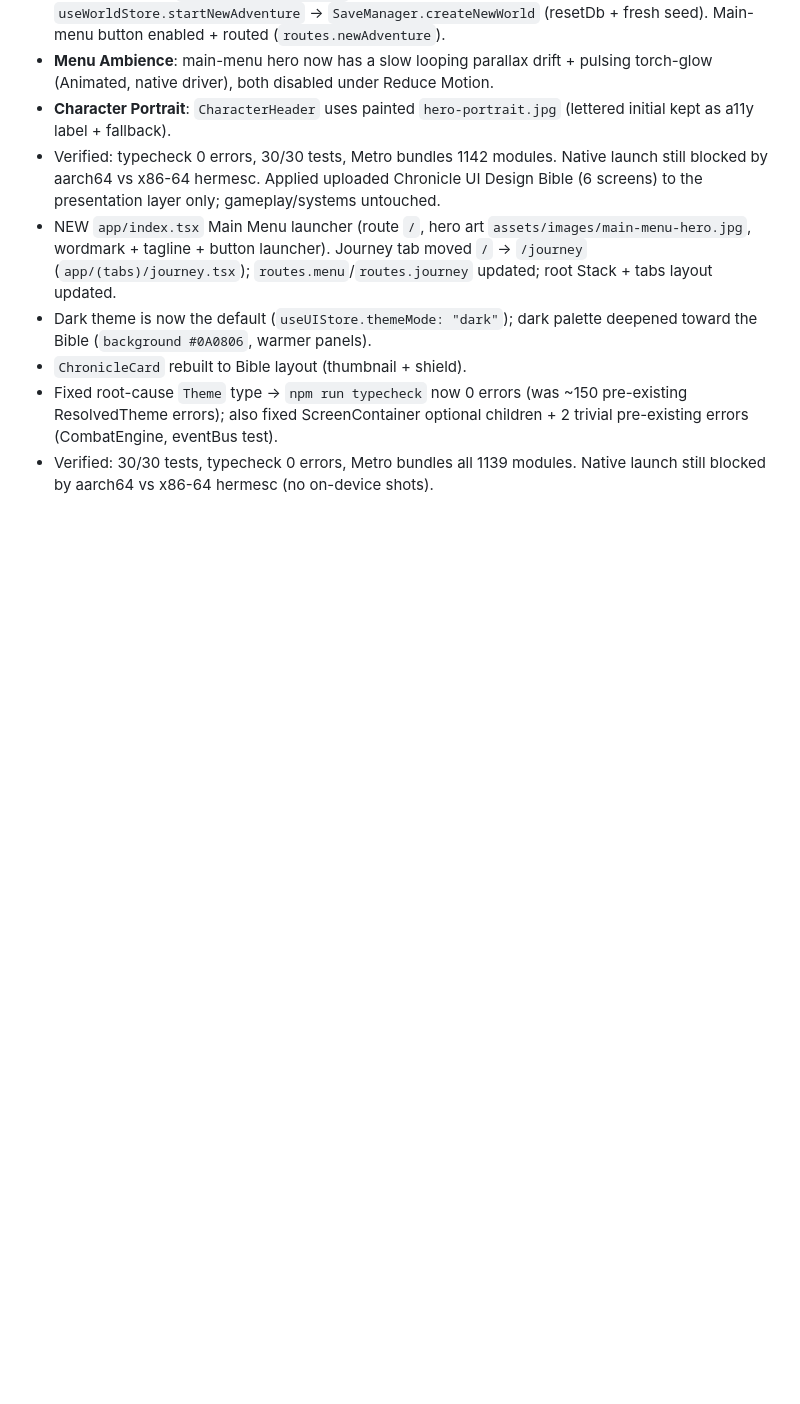
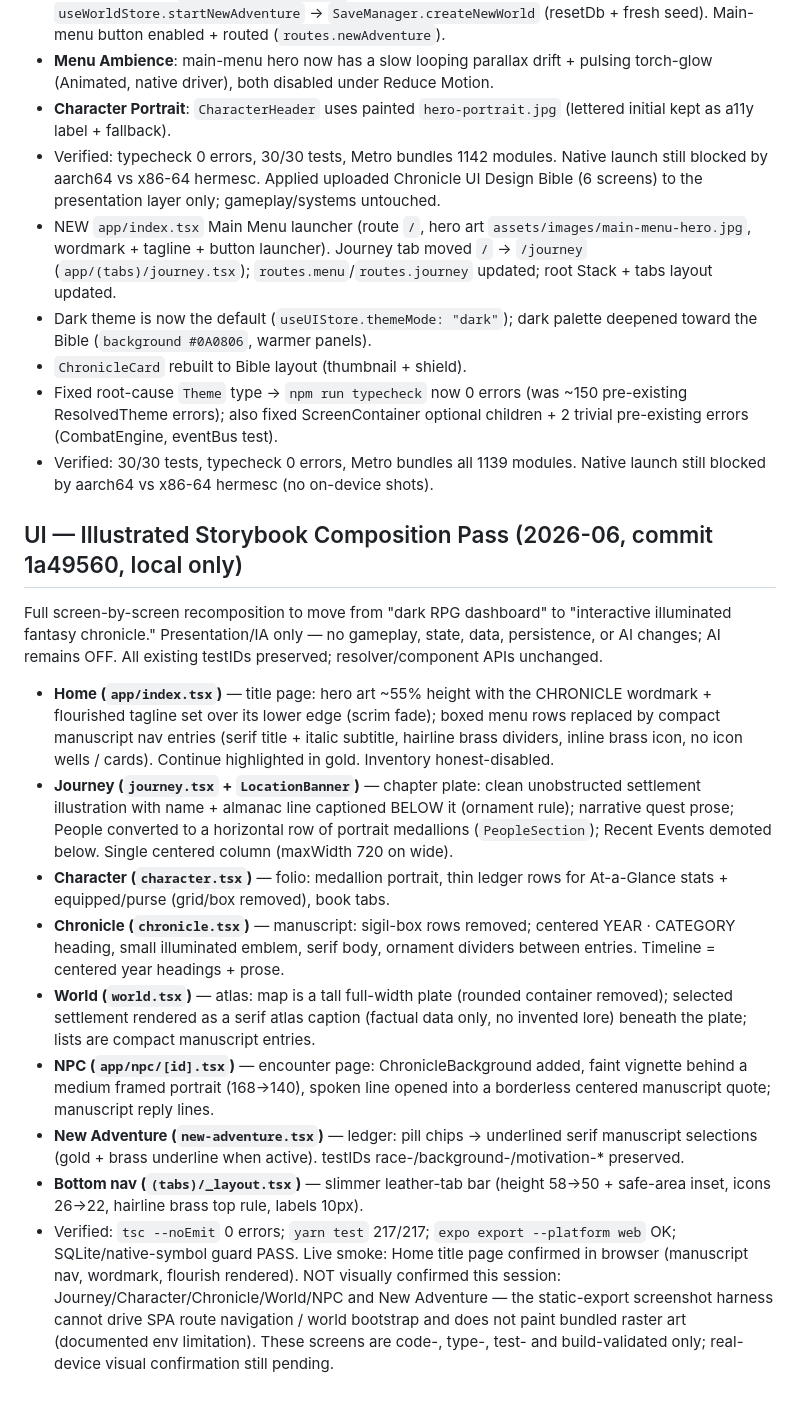
Before and after one commit to JerichoOmega/ai-text-game, a Markdown page: memory/PRD.md, the part around the change. Rendered like a GitHub page; blank space fills up the shorter version.

Commit message:
docs: PRD — illustrated storybook composition pass (1a49560)

```diff
--- a/memory/PRD.md
+++ b/memory/PRD.md
@@ -269,3 +269,44 @@ layer only; gameplay/systems untouched.
   optional children + 2 trivial pre-existing errors (CombatEngine, eventBus test).
 - Verified: 30/30 tests, typecheck 0 errors, Metro bundles all 1139 modules.
   Native launch still blocked by aarch64 vs x86-64 hermesc (no on-device shots).
+
+## UI — Illustrated Storybook Composition Pass (2026-06, commit 1a49560, local only)
+Full screen-by-screen recomposition to move from "dark RPG dashboard" to
+"interactive illuminated fantasy chronicle." Presentation/IA only — no
+gameplay, state, data, persistence, or AI changes; AI remains OFF. All
+existing testIDs preserved; resolver/component APIs unchanged.
+- **Home (`app/index.tsx`)** — title page: hero art ~55% height with the
+  CHRONICLE wordmark + flourished tagline set over its lower edge (scrim
+  fade); boxed menu rows replaced by compact manuscript nav entries (serif
+  title + italic subtitle, hairline brass dividers, inline brass icon, no
+  icon wells / cards). Continue highlighted in gold. Inventory honest-disabled.
+- **Journey (`journey.tsx` + `LocationBanner`)** — chapter plate: clean
+  unobstructed settlement illustration with name + almanac line captioned
+  BELOW it (ornament rule); narrative quest prose; People converted to a
+  horizontal row of portrait medallions (`PeopleSection`); Recent Events
+  demoted below. Single centered column (maxWidth 720 on wide).
+- **Character (`character.tsx`)** — folio: medallion portrait, thin ledger
+  rows for At-a-Glance stats + equipped/purse (grid/box removed), book tabs.
+- **Chronicle (`chronicle.tsx`)** — manuscript: sigil-box rows removed;
+  centered YEAR · CATEGORY heading, small illuminated emblem, serif body,
+  ornament dividers between entries. Timeline = centered year headings + prose.
+- **World (`world.tsx`)** — atlas: map is a tall full-width plate (rounded
+  container removed); selected settlement rendered as a serif atlas caption
+  (factual data only, no invented lore) beneath the plate; lists are compact
+  manuscript entries.
+- **NPC (`app/npc/[id].tsx`)** — encounter page: ChronicleBackground added,
+  faint vignette behind a medium framed portrait (168→140), spoken line
+  opened into a borderless centered manuscript quote; manuscript reply lines.
+- **New Adventure (`new-adventure.tsx`)** — ledger: pill chips → underlined
+  serif manuscript selections (gold + brass underline when active). testIDs
+  race-/background-/motivation-* preserved.
+- **Bottom nav (`(tabs)/_layout.tsx`)** — slimmer leather-tab bar (height
+  58→50 + safe-area inset, icons 26→22, hairline brass top rule, labels 10px).
+- Verified: `tsc --noEmit` 0 errors; `yarn test` 217/217; `expo export
+  --platform web` OK; SQLite/native-symbol guard PASS. Live smoke: Home title
+  page confirmed in browser (manuscript nav, wordmark, flourish rendered).
+  NOT visually confirmed this session: Journey/Character/Chronicle/World/NPC
+  and New Adventure — the static-export screenshot harness cannot drive SPA
+  route navigation / world bootstrap and does not paint bundled raster art
+  (documented env limitation). These screens are code-, type-, test- and
+  build-validated only; real-device visual confirmation still pending.
```
